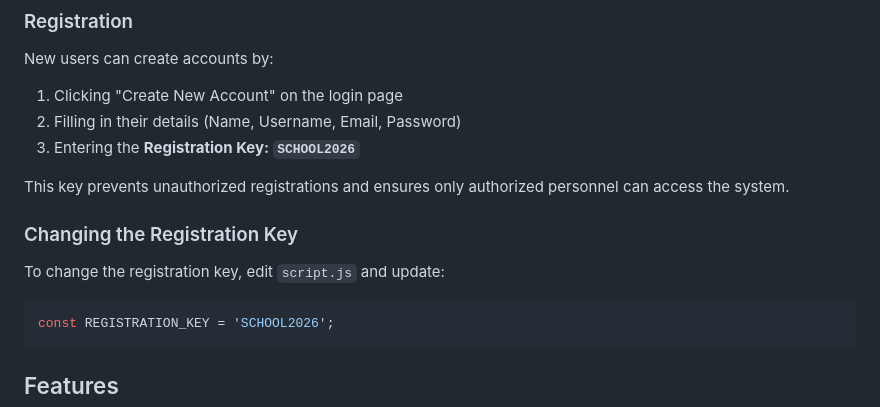
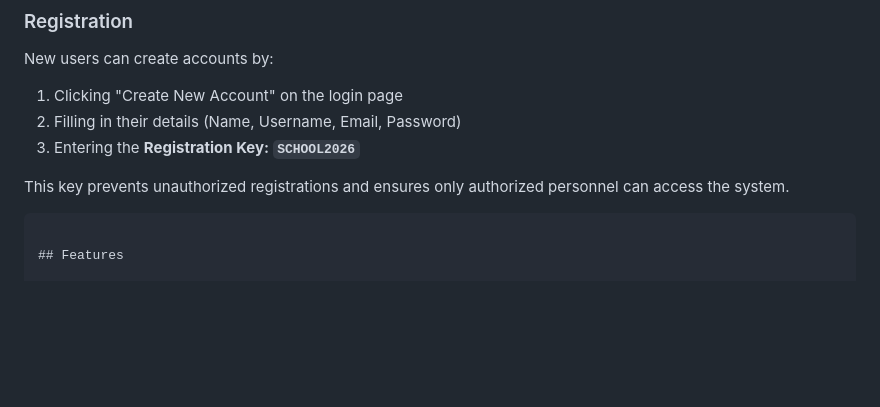
Before and after one commit to jst-alvin/School-Inventory-Website, a Markdown page: README.md, the part around the change. Rendered like a GitHub page; blank space fills up the shorter version.

Commit message:
Update READme
Removed instructions for changing the registration key from README.

````diff
--- a/README.md
+++ b/README.md
@@ -20,10 +20,7 @@ New users can create accounts by:
 
 This key prevents unauthorized registrations and ensures only authorized personnel can access the system.
 
-### Changing the Registration Key
-To change the registration key, edit `script.js` and update:
-```javascript
-const REGISTRATION_KEY = 'SCHOOL2026';
+
 ```
 
 ## Features
````
